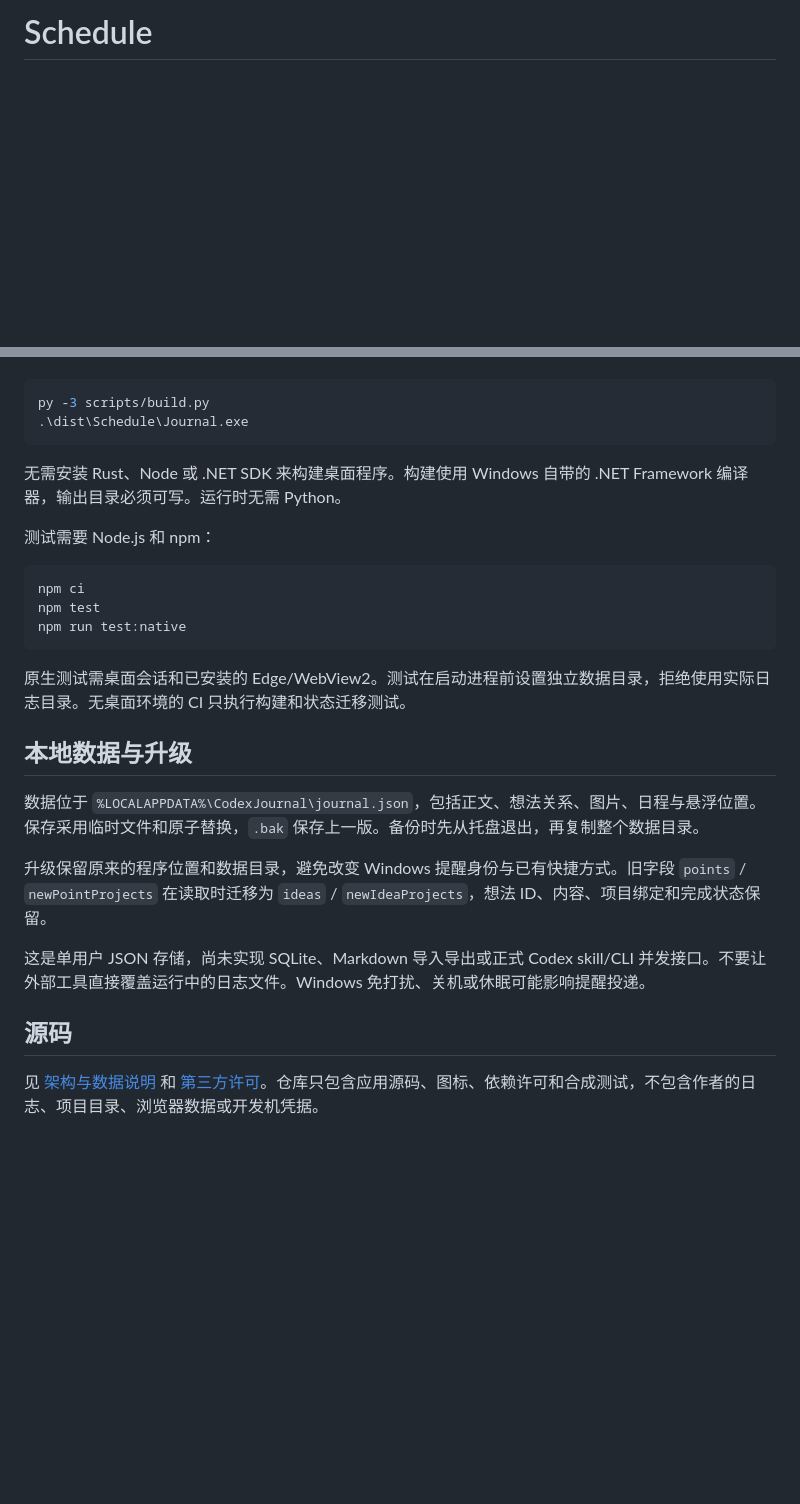
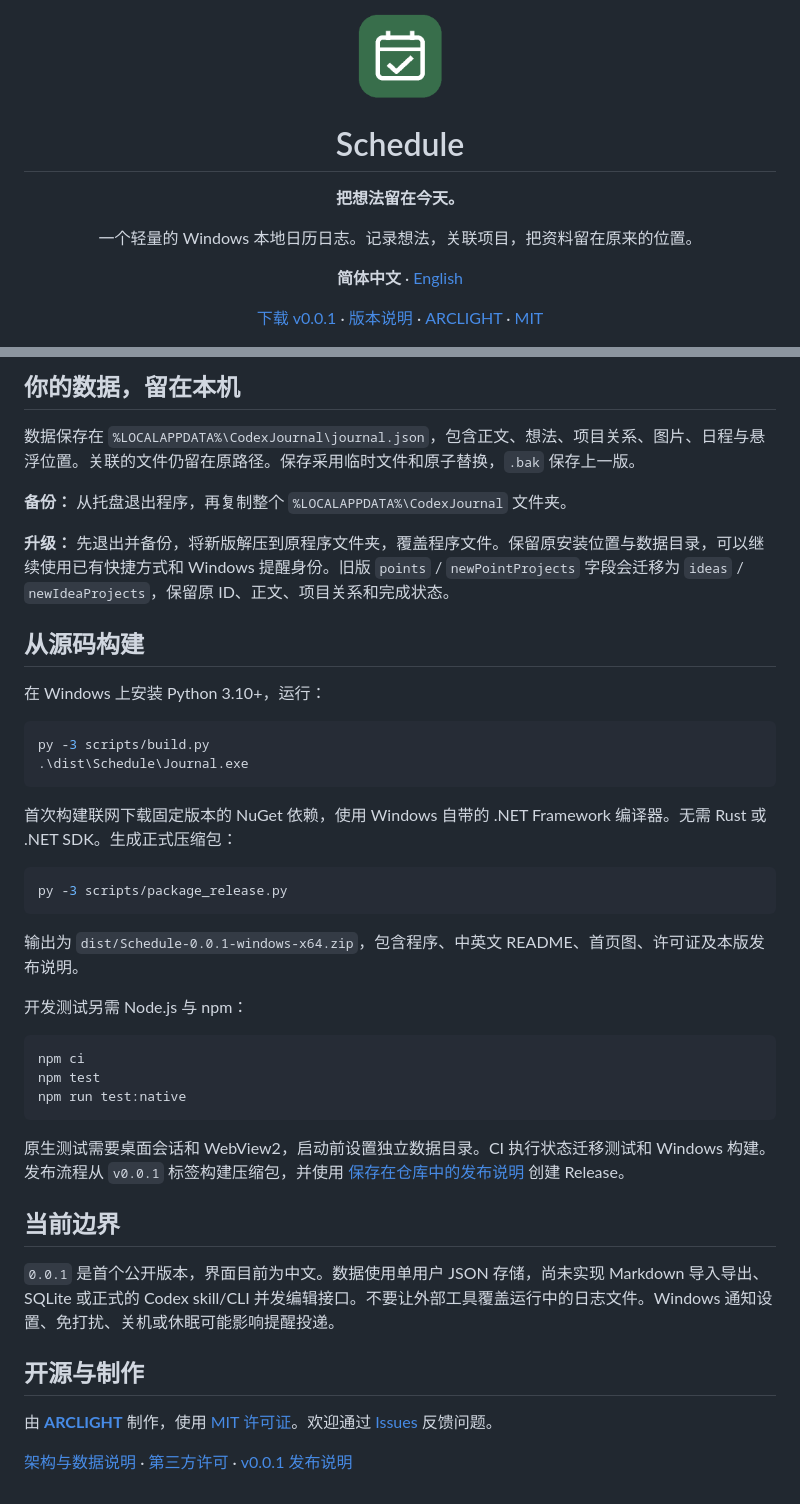
Before and after one commit to ARC0127/Schedule, a Markdown page: README.md, 2 parts joined by grey strips. Drawn GitHub-style; blank space fills up the shorter version.

````diff
--- a/README.md
+++ b/README.md
@@ -1,2 +1,11 @@
-# Schedule
+<p align="center"><img src="assets/schedule-icon.png" width="88" alt="Schedule 图标" /></p>
+<h1 align="center">Schedule</h1>
+<p align="center"><b>把想法留在今天。</b></p>
+<p align="center">一个轻量的 Windows 本地日历日志。记录想法，关联项目，把资料留在原来的位置。</p>
+<p align="center"><b>简体中文</b> · <a href="README.en.md">English</a></p>
+<p align="center">
+  <a href="https://github.com/ARC0127/Schedule/releases/tag/v0.0.1">下载 v0.0.1</a> ·
+  <a href="docs/releases/0.0.1.md">版本说明</a> ·
+  <a href="https://arc0127.github.io/">ARCLIGHT</a> · <a href="LICENSE">MIT</a>
+</p>
 
@@ -23,12 +53,29 @@ Windows 10/11 x64，需要 .NET Framework 4.8 和 [Microsoft Edge WebView2 Runti
+## 你的数据，留在本机
+
+数据保存在 `%LOCALAPPDATA%\CodexJournal\journal.json`，包含正文、想法、项目关系、图片、日程与悬浮位置。关联的文件仍留在原路径。保存采用临时文件和原子替换，`.bak` 保存上一版。
+
+**备份：** 从托盘退出程序，再复制整个 `%LOCALAPPDATA%\CodexJournal` 文件夹。
+
+**升级：** 先退出并备份，将新版解压到原程序文件夹，覆盖程序文件。保留原安装位置与数据目录，可以继续使用已有快捷方式和 Windows 提醒身份。旧版 `points` / `newPointProjects` 字段会迁移为 `ideas` / `newIdeaProjects`，保留原 ID、正文、项目关系和完成状态。
+
+## 从源码构建
+
+在 Windows 上安装 Python 3.10+，运行：
 
 ```powershell
 py -3 scripts/build.py
 .\dist\Schedule\Journal.exe
 ```
 
-无需安装 Rust、Node 或 .NET SDK 来构建桌面程序。构建使用 Windows 自带的 .NET Framework 编译器，输出目录必须可写。运行时无需 Python。
+首次构建联网下载固定版本的 NuGet 依赖，使用 Windows 自带的 .NET Framework 编译器。无需 Rust 或 .NET SDK。生成正式压缩包：
 
-测试需要 Node.js 和 npm：
+```powershell
+py -3 scripts/package_release.py
+```
+
+输出为 `dist/Schedule-0.0.1-windows-x64.zip`，包含程序、中英文 README、首页图、许可证及本版发布说明。
+
+开发测试另需 Node.js 与 npm：
 
 ```powershell
 npm ci
@@ -36,16 +83,14 @@ npm test
 npm run test:native
 ```
 
-原生测试需桌面会话和已安装的 Edge/WebView2。测试在启动进程前设置独立数据目录，拒绝使用实际日志目录。无桌面环境的 CI 只执行构建和状态迁移测试。
+原生测试需要桌面会话和 WebView2，启动前设置独立数据目录。CI 执行状态迁移测试和 Windows 构建。发布流程从 `v0.0.1` 标签构建压缩包，并使用 [保存在仓库中的发布说明](docs/releases/0.0.1.md) 创建 Release。
 
-## 本地数据与升级
+## 当前边界
 
-数据位于 `%LOCALAPPDATA%\CodexJournal\journal.json`，包括正文、想法关系、图片、日程与悬浮位置。保存采用临时文件和原子替换，`.bak` 保存上一版。备份时先从托盘退出，再复制整个数据目录。
+`0.0.1` 是首个公开版本，界面目前为中文。数据使用单用户 JSON 存储，尚未实现 Markdown 导入导出、SQLite 或正式的 Codex skill/CLI 并发编辑接口。不要让外部工具覆盖运行中的日志文件。Windows 通知设置、免打扰、关机或休眠可能影响提醒投递。
 
-升级保留原来的程序位置和数据目录，避免改变 Windows 提醒身份与已有快捷方式。旧字段 `points` / `newPointProjects` 在读取时迁移为 `ideas` / `newIdeaProjects`，想法 ID、内容、项目绑定和完成状态保留。
+## 开源与制作
 
-这是单用户 JSON 存储，尚未实现 SQLite、Markdown 导入导出或正式 Codex skill/CLI 并发接口。不要让外部工具直接覆盖运行中的日志文件。Windows 免打扰、关机或休眠可能影响提醒投递。
+由 [**ARCLIGHT**](https://arc0127.github.io/) 制作，使用 [MIT 许可证](LICENSE)。欢迎通过 [Issues](https://github.com/ARC0127/Schedule/issues) 反馈问题。
 
-## 源码
-
-见 [架构与数据说明](docs/architecture.md) 和 [第三方许可](THIRD_PARTY_NOTICES.md)。仓库只包含应用源码、图标、依赖许可和合成测试，不包含作者的日志、项目目录、浏览器数据或开发机凭据。
+[架构与数据说明](docs/architecture.md) · [第三方许可](THIRD_PARTY_NOTICES.md) · [v0.0.1 发布说明](docs/releases/0.0.1.md)
````
Also changed, not shown: other parts of README.md (+35 -14 lines), README.en.md (added, +96 -0 lines), docs/releases/0.0.1.md (added, +74 -0 lines), docs/images/home.png (added), 6 other files.
